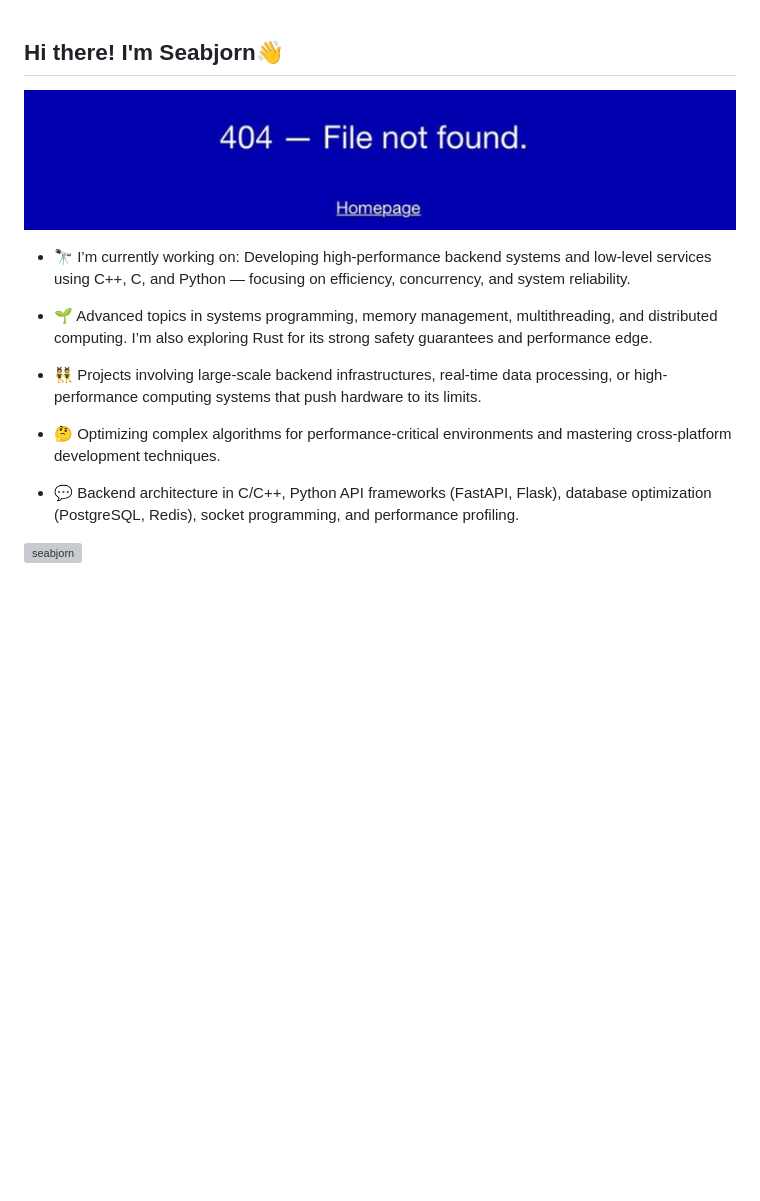
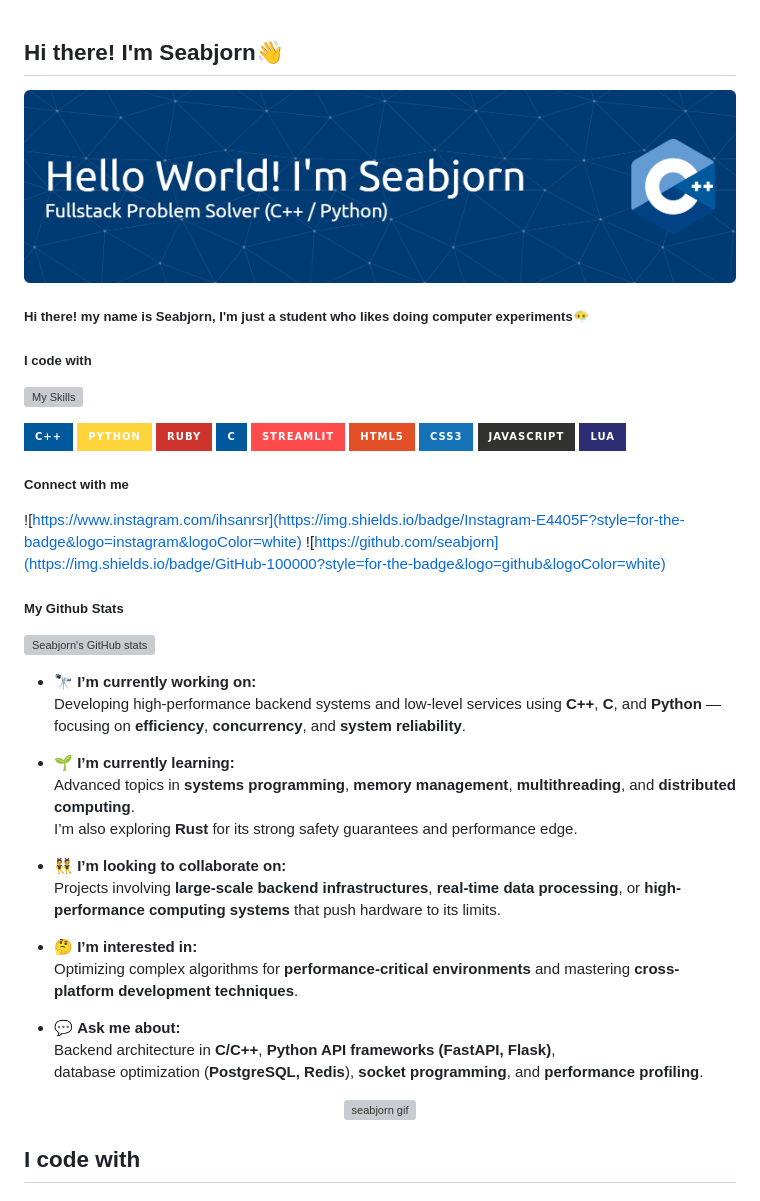
Before and after one commit to Jor2dan/Jor2dan, a Markdown page: README.md, the part around one of its changes. GitHub-like rendering; pictures changed too: img/github-header-banner.png (added); badges without logos; blank space fills up the shorter version; grey boxes are pictures that could not be loaded.

```diff
--- a/README.md
+++ b/README.md
@@ -1,6 +1,7 @@
 ## Hi there! I'm Seabjorn👋
 
-![seabbjorn](img/Screenshot%202025-10-06%20185341.png)
+![seabbjorn](img/github-header-banner.png)
+
 <!--
 **seabjorn/seabjorn** is a ✨ _special_ ✨ repository because its `README.md` (this file) appears on your GitHub profile.
 
@@ -15,15 +16,51 @@ Here are some ideas to get you started:
 - 😄 Pronouns: ...
 - ⚡ Fun fact: ...
 -->
-- 🔭     I’m currently working on:
-Developing high-performance backend systems and low-level services using C++, C, and Python — focusing on efficiency, concurrency, and system reliability.
 
-- 🌱 Advanced topics in systems programming, memory management, multithreading, and distributed computing. I’m also exploring Rust for its strong safety guarantees and performance edge.
+##### Hi there! my name is Seabjorn, I'm just a student who likes doing computer experiments😶‍🌫️
 
-- 👯 Projects involving large-scale backend infrastructures, real-time data processing, or high-performance computing systems that push hardware to its limits.
+##### I code with
 
-- 🤔 Optimizing complex algorithms for performance-critical environments and mastering cross-platform development techniques.
+[![My Skills](https://skillicons.dev/icons?i=cpp,c,cs,html,js,python,laravel)](https://skillicons.dev)
 
-- 💬 Backend architecture in C/C++, Python API frameworks (FastAPI, Flask), database optimization (PostgreSQL, Redis), socket programming, and performance profiling.
+<img src="https://img.shields.io/badge/C%2B%2B-00599C?style=for-the-badge&logo=c%2B%2B&logoColor=white" />
+<img src="https://img.shields.io/badge/Python-FFD43B?style=for-the-badge&logo=python&logoColor=blue" />
+<img src="https://img.shields.io/badge/Ruby-CC342D?style=for-the-badge&logo=ruby&logoColor=white" />
+<img src="https://img.shields.io/badge/C-00599C?style=for-the-badge&logo=c&logoColor=white" />
+<img src="https://img.shields.io/badge/Streamlit-FF4B4B?style=for-the-badge&logo=Streamlit&logoColor=white"/>
+<img src="https://img.shields.io/badge/HTML5-E34F26?style=for-the-badge&logo=html5&logoColor=white" />
+<img src="https://img.shields.io/badge/CSS3-1572B6?style=for-the-badge&logo=css3&logoColor=white" />
+<img src="https://img.shields.io/badge/JavaScript-323330?style=for-the-badge&logo=javascript&logoColor=F7DF1E" />
+<img src="https://img.shields.io/badge/Lua-2C2D72?style=for-the-badge&logo=lua&logoColor=white" />
 
-![seabjorn](https://media2.giphy.com/media/v1.Y2lkPTc5MGI3NjExeDFjN2xhcndiejZubTNzM2p4aGVsYTY0Y25qN2xmYzF1N2ljeGl4ZyZlcD12MV9pbnRlcm5hbF9naWZfYnlfaWQmY3Q9Zw/fwbZnTftCXVocKzfxR/giphy.gif)
+##### Connect with me
+![https://www.instagram.com/ihsanrsr](https://img.shields.io/badge/Instagram-E4405F?style=for-the-badge&logo=instagram&logoColor=white) ![https://github.com/seabjorn](https://img.shields.io/badge/GitHub-100000?style=for-the-badge&logo=github&logoColor=white)
+
+##### My Github Stats
+![Seabjorn's GitHub stats](https://github-readme-stats.vercel.app/api?username=anuraghazra&show_icons=true&theme=tokyonight)
+
+- 🔭 **I’m currently working on:**
+  Developing high-performance backend systems and low-level services using **C++**, **C**, and **Python** — focusing on **efficiency**, **concurrency**, and **system reliability**.
+
+- 🌱 **I’m currently learning:**
+  Advanced topics in **systems programming**, **memory management**, **multithreading**, and **distributed computing**.
+  I’m also exploring **Rust** for its strong safety guarantees and performance edge.
+
+- 👯 **I’m looking to collaborate on:**
+  Projects involving **large-scale backend infrastructures**, **real-time data processing**, or **high-performance computing systems** that push hardware to its limits.
+
+- 🤔 **I’m interested in:**
+  Optimizing complex algorithms for **performance-critical environments** and mastering **cross-platform development techniques**.
+
+- 💬 **Ask me about:**
+  Backend architecture in **C/C++**, **Python API frameworks (FastAPI, Flask)**,
+  database optimization (**PostgreSQL, Redis**), **socket programming**, and **performance profiling**.
+
+<p align="center">
+  <img src="https://media4.giphy.com/media/v1.Y2lkPTc5MGI3NjExZ3o2MjN4dzY0a3R0bzIzNWZkZ3FndXczNnRhZG9sMzFlOXB1bjZycCZlcD12MV9pbnRlcm5hbF9naWZfYnlfaWQmY3Q9Zw/CgSCf67736dos/giphy.gif" alt="seabjorn gif" width="400">
+</p>
+
+<h2 align="left">I code with</h2>
+
+###
+
```
Also changed, not shown: other parts of README.md (+11 -0 lines), 2 other files.
